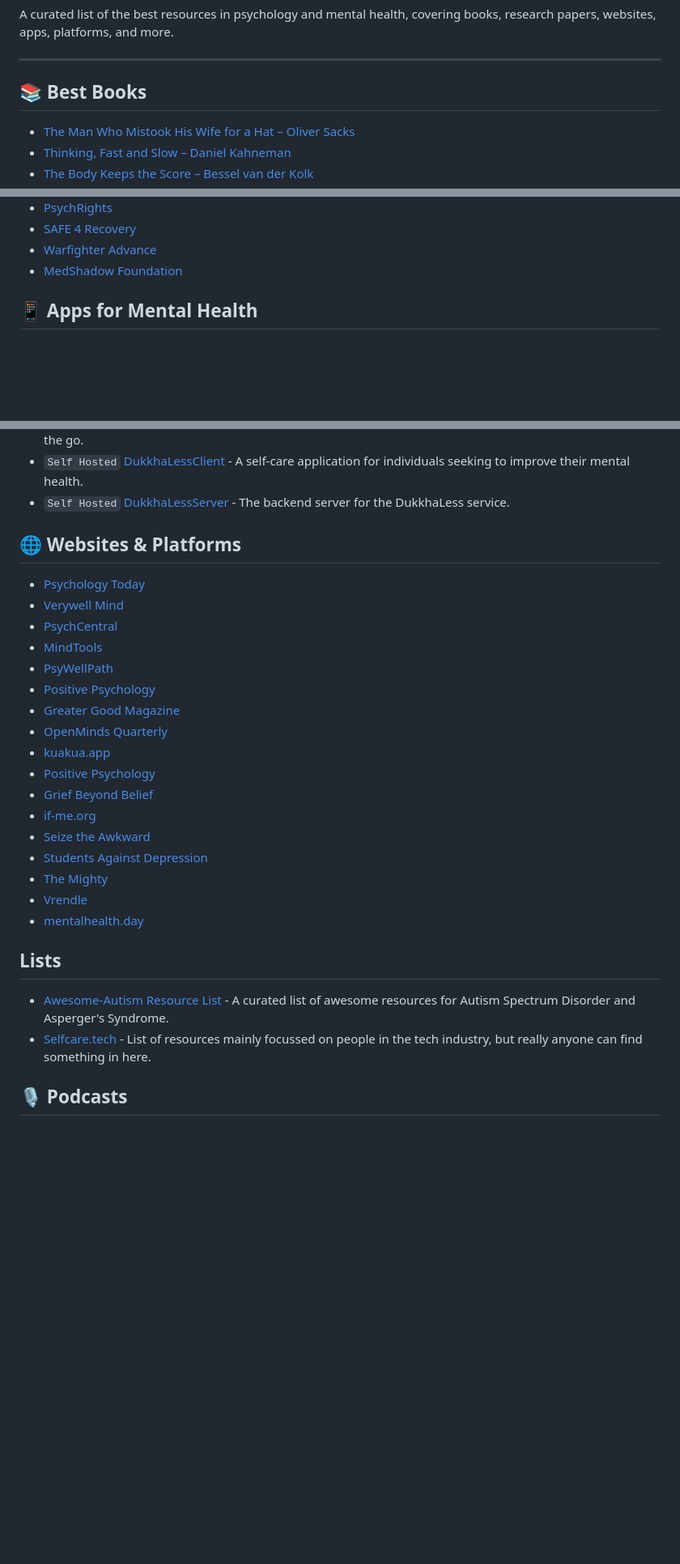
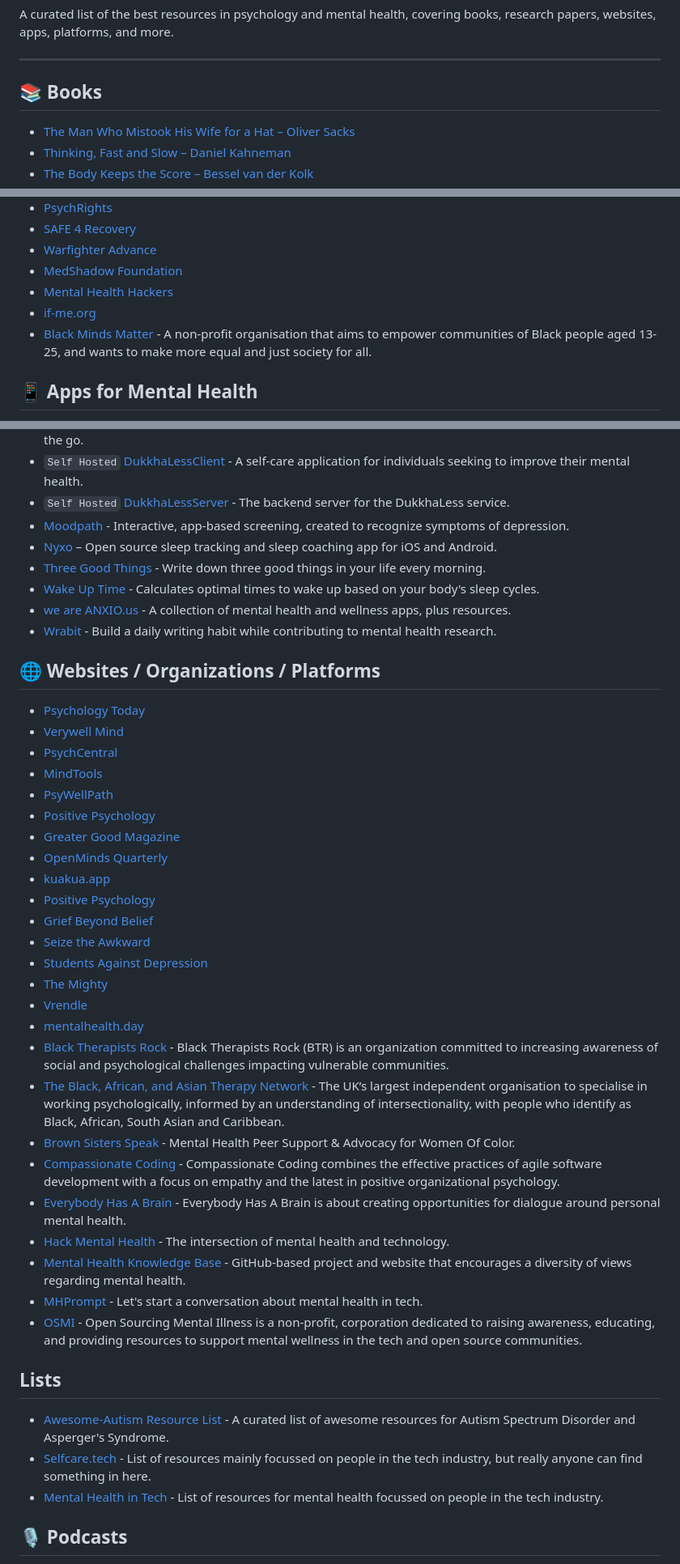
Before and after one commit to rajawatneeshu/Awesome-Psychology-Mental-Health-Resources, a Markdown page: README.md, 3 parts joined by grey strips. Shown at 81% size. Drawn GitHub-style; blank space fills up the shorter version.

Commit message:
Updated new resources

```diff
--- a/README.md
+++ b/README.md
@@ -4,7 +4,7 @@ A curated list of the best resources in psychology and mental health, covering b
 
 ---
 
-## 📚 Best Books
+## 📚 Books
 - [The Man Who Mistook His Wife for a Hat – Oliver Sacks](https://www.goodreads.com/book/show/63697.The_Man_Who_Mistook_His_Wife_for_a_Hat_and_Other_Clinical_Tales)
 - [Thinking, Fast and Slow – Daniel Kahneman](https://www.goodreads.com/book/show/11468377-thinking-fast-and-slow)
 - [The Body Keeps the Score – Bessel van der Kolk](https://www.goodreads.com/book/show/18693771-the-body-keeps-the-score)
@@ -55,6 +56,10 @@ A curated list of the best resources in psychology and mental health, covering b
 - [SAFE 4 Recovery](https://www.survivorsandfamiliesempowered.org/)
 - [Warfighter Advance](https://www.warfighteradvance.org/)
 - [MedShadow Foundation](https://medshadow.org/)
+- [Mental Health Hackers](https://mentalhealthhackers.org/)
+- [if-me.org](https://www.if-me.org/)
+- [Black Minds Matter](http://blackmindsmatter.co.uk/) - A non-profit organisation that aims to empower communities of Black people aged 13- 25, and wants to make more equal and just society for all.
+
 
 ## 📱 Apps for Mental Health
 - [Headspace](https://www.headspace.com/) – Meditation & mindfulness
@@ -71,9 +76,14 @@ A curated list of the best resources in psychology and mental health, covering b
 - [Ten Percent Happier](https://www.tenpercent.com/) - Web & Mobile app that provides guided meditations on topics ranging from anxiety and stress to parenting and sleep, as well as videos, bite-sized stories, and inspiration you can listen to on the go.
 - `Self Hosted` [DukkhaLessClient](https://github.com/DukkhaLess/DukkhaLessClient) - A self-care application for individuals seeking to improve their mental health.
 - `Self Hosted` [DukkhaLessServer](https://github.com/DukkhaLess/DukkhaLessServer) - The backend server for the DukkhaLess service.
+-  [Moodpath](https://mymoodpath.com/en/) - Interactive, app-based screening, created to recognize symptoms of depression.
+-  [Nyxo](https://nyxo.app) – Open source sleep tracking and sleep coaching app for iOS and Android.
+-  [Three Good Things](https://three-good-things.glitch.me/) - Write down three good things in your life every morning.
+-  [Wake Up Time](http://wakeupti.me/) - Calculates optimal times to wake up based on your body's sleep cycles.
+-  [we are ANXIO.us](http://weareanxio.us) - A collection of mental health and wellness apps, plus resources.
+-  [Wrabit](https://writewithwrabit.com) - Build a daily writing habit while contributing to mental health research.
 
-
-## 🌐 Websites & Platforms
+## 🌐 Websites / Organizations / Platforms
 - [Psychology Today](https://www.psychologytoday.com/)
 - [Verywell Mind](https://www.verywellmind.com/)
 - [PsychCentral](https://psychcentral.com/)
@@ -85,16 +95,25 @@ A curated list of the best resources in psychology and mental health, covering b
 - [kuakua.app](https://kuakua.app/)
 - [Positive Psychology](https://positivepsychology.com/)
 - [Grief Beyond Belief](http://griefbeyondbelief.org)
-- [if-me.org](https://www.if-me.org/)
 - [Seize the Awkward](https://seizetheawkward.org/)
 - [Students Against Depression](https://studentsagainstdepression.org/)
 - [The Mighty](https://themighty.com)
 - [Vrendle](https://vrendle.com)
 - [mentalhealth.day](https://mentalhealth.day)
+- [Black Therapists Rock](https://www.blacktherapistsrock.com/) - Black Therapists Rock (BTR) is an organization committed to increasing awareness of social and psychological challenges impacting vulnerable communities.
+- [The Black, African, and Asian Therapy Network](https://www.baatn.org.uk/) - The UK’s largest independent organisation to specialise in working psychologically, informed by an understanding of intersectionality, with people who identify as Black, African, South Asian and Caribbean.
+- [Brown Sisters Speak](https://twitter.com/BrownSistersSpk) - Mental Health Peer Support & Advocacy for Women Of Color.
+- [Compassionate Coding](https://compassionatecoding.com) - Compassionate Coding combines the effective practices of agile software development with a focus on empathy and the latest in positive organizational psychology.
+- [Everybody Has A Brain](http://everybodyhasabrain.com/) - Everybody Has A Brain is about creating opportunities for dialogue around personal mental health.
+- [Hack Mental Health](https://www.hackmentalhealth.care) - The intersection of mental health and technology.
+- [Mental Health Knowledge Base](https://mentalhealth-kb.net/) - GitHub-based project and website that encourages a diversity of views regarding mental health.
+- [MHPrompt](http://mhprompt.org) - Let's start a conversation about mental health in tech.
+- [OSMI](https://osmihelp.org) - Open Sourcing Mental Illness is a non-profit, corporation dedicated to raising awareness, educating, and providing resources to support mental wellness in the tech and open source communities.
 
 ## Lists
 - [Awesome-Autism Resource List](https://github.com/aspergirl-git/awesome-autism) -  A curated list of awesome resources for Autism Spectrum Disorder and Asperger's Syndrome.
 - [Selfcare.tech](http://selfcare.tech/) - List of resources mainly focussed on people in the tech industry, but really anyone can find something in here.
+- [Mental Health in Tech](https://dreamingechoes.github.io/awesome-mental-health) - List of resources for mental health focussed on people in the tech industry.
 
 ## 🎙️ Podcasts
 - [The Happiness Lab – Dr. Laurie Santos](https://www.happinesslab.fm/)
```
Also changed, not shown: other parts of README.md (+1 -0 lines).
